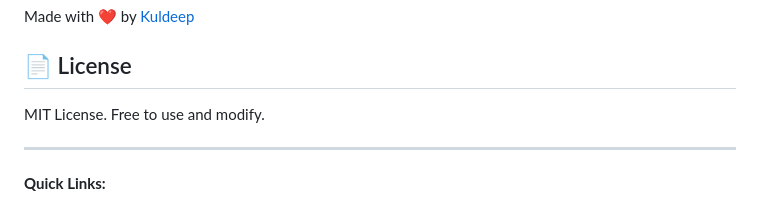
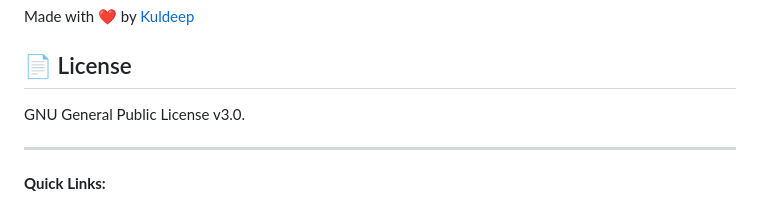
Before and after one commit to Kuldeepburjbhalaike/BookItemizer, a Markdown page: README.md, the part around the change. GitHub-like rendering.

Commit message:
Update license information in README.md

```diff
--- a/README.md
+++ b/README.md
@@ -161,7 +161,7 @@ Made with ❤️ by [Kuldeep](https://meta.wikimedia.org/wiki/User:Kuldeepburjbh
 
 ## 📄 License
 
-MIT License. Free to use and modify.
+GNU General Public License v3.0.
 
 ---
 
```
